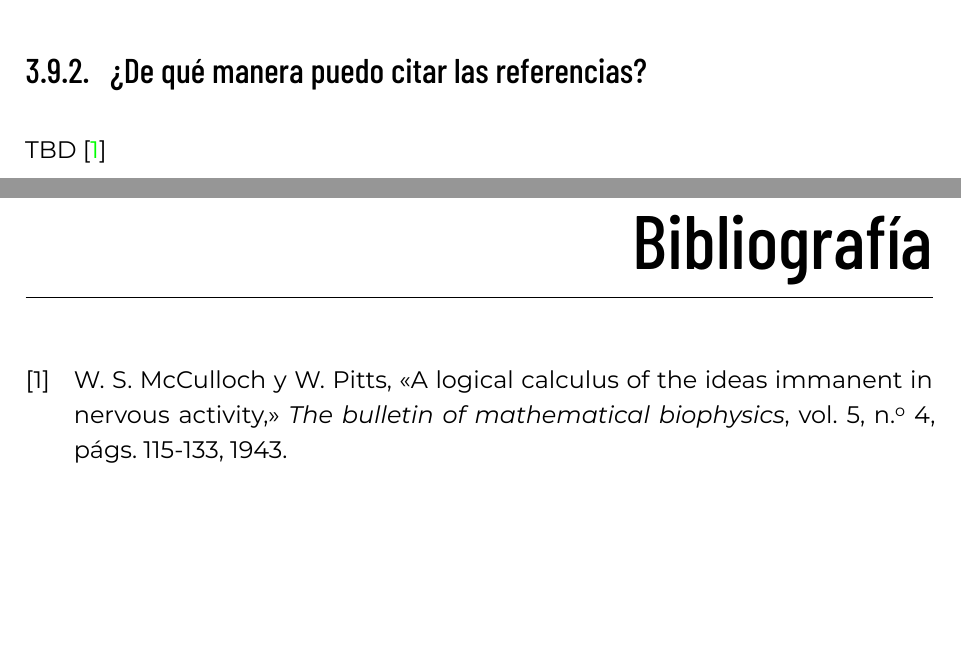
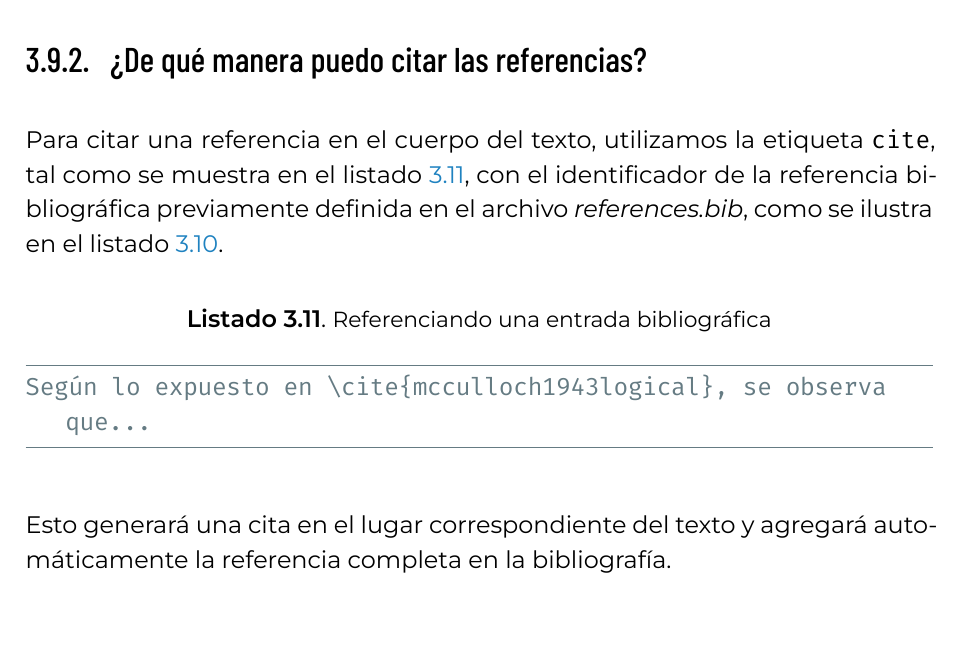
Before and after one commit to blazaid/UPM-Report-Template, a LaTeX thesis (report.tex, which reads chapters/componentes.tex): two parts of pages 33 and 41 of 43 before the commit and part of page 34 of 42 after it, the two joined at a grey line, cut so that both start at the same text, the shorter picture padded with empty space. Compiled offline with XeLaTeX.

Commit message:
Añadir instrucciones para citar la bibliografía

```diff
--- a/chapters/componentes.tex
+++ b/chapters/componentes.tex
@@ -429,7 +429,13 @@ En esta entrada, \texttt{@tipo} indica el tipo de elemento (p. ej. \texttt{@arti
 
 \subsection{¿De qué manera puedo citar las referencias?}
 
-TBD~\cite{mcculloch1943logical}
+Para citar una referencia en el cuerpo del texto, utilizamos la etiqueta \texttt{cite}, tal como se muestra en el listado~\ref{lst:bib-references}, con el identificador de la referencia bibliográfica previamente definida en el archivo \textit{references.bib}, como se ilustra en el listado~\ref{lst:base-bibref}.
+
+\begin{lstlisting}[language=tex, caption=Referenciando una entrada bibliográfica,label={lst:bib-references},]
+Según lo expuesto en \cite{mcculloch1943logical}, se observa que...
+\end{lstlisting}
+
+Esto generará una cita en el lugar correspondiente del texto y agregará automáticamente la referencia completa en la bibliografía.
 
 \section{Referencias cruzadas}
 
```
